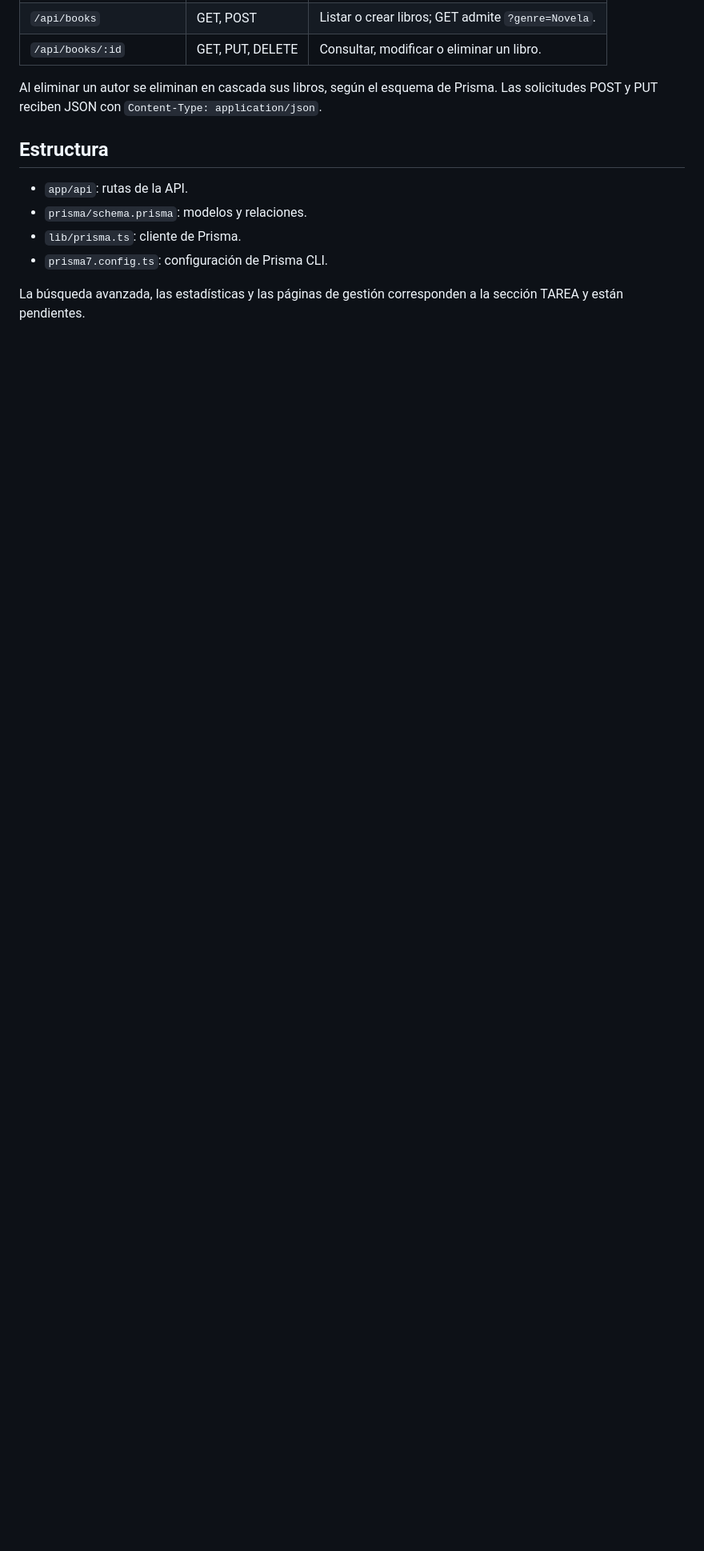
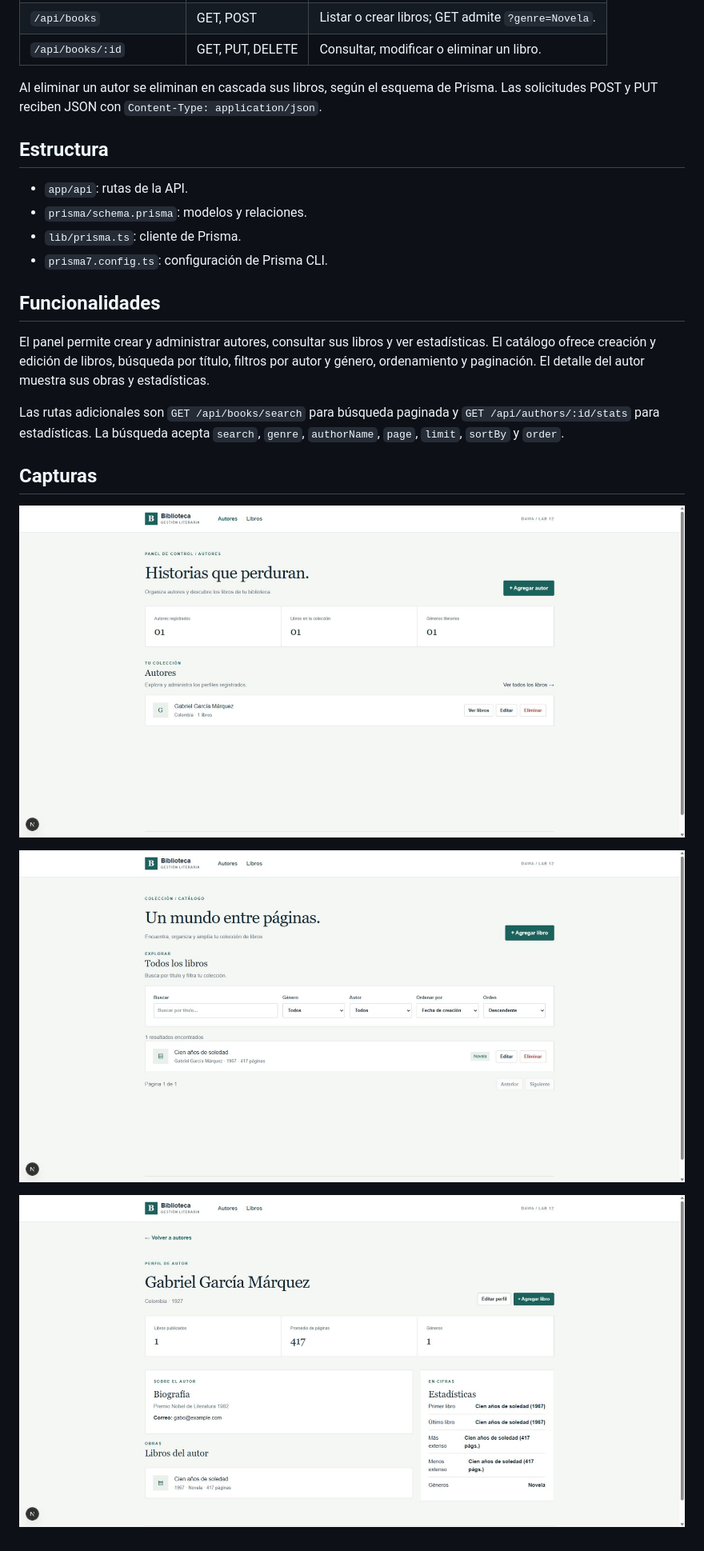
Before and after one commit to C5-PHO/DAWA-S12, a Markdown page: next-api-routes/README.md, the part around the change. Shown at 80% size. GitHub-like rendering; pictures changed too: next-api-routes/docs/capturas/autores.png (added), next-api-routes/docs/capturas/detalle-autor.png (added), next-api-routes/docs/capturas/libros.png (added); blank space fills up the shorter version.

```diff
--- a/next-api-routes/README.md
+++ b/next-api-routes/README.md
@@ -51,4 +51,16 @@ Al eliminar un autor se eliminan en cascada sus libros, según el esquema de Pri
 - `lib/prisma.ts`: cliente de Prisma.
 - `prisma7.config.ts`: configuración de Prisma CLI.
 
-La búsqueda avanzada, las estadísticas y las páginas de gestión corresponden a la sección TAREA y están pendientes.
+## Funcionalidades
+
+El panel permite crear y administrar autores, consultar sus libros y ver estadísticas. El catálogo ofrece creación y edición de libros, búsqueda por título, filtros por autor y género, ordenamiento y paginación. El detalle del autor muestra sus obras y estadísticas.
+
+Las rutas adicionales son `GET /api/books/search` para búsqueda paginada y `GET /api/authors/:id/stats` para estadísticas. La búsqueda acepta `search`, `genre`, `authorName`, `page`, `limit`, `sortBy` y `order`.
+
+## Capturas
+
+![Panel de autores](docs/capturas/autores.png)
+
+![Catálogo de libros](docs/capturas/libros.png)
+
+![Detalle del autor](docs/capturas/detalle-autor.png)
```
Also changed, not shown: 10 other files.
